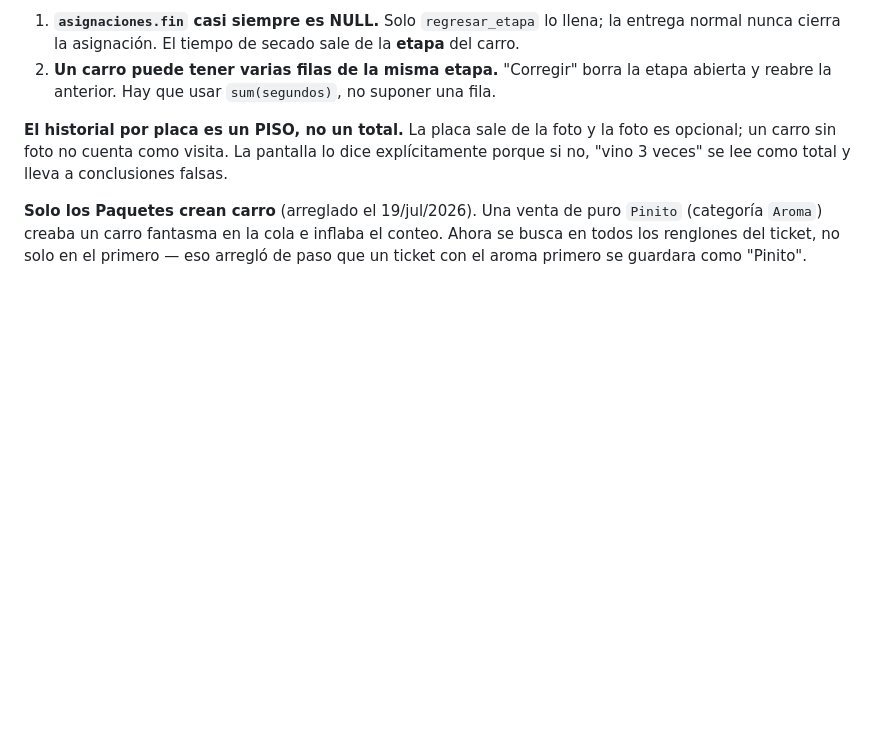
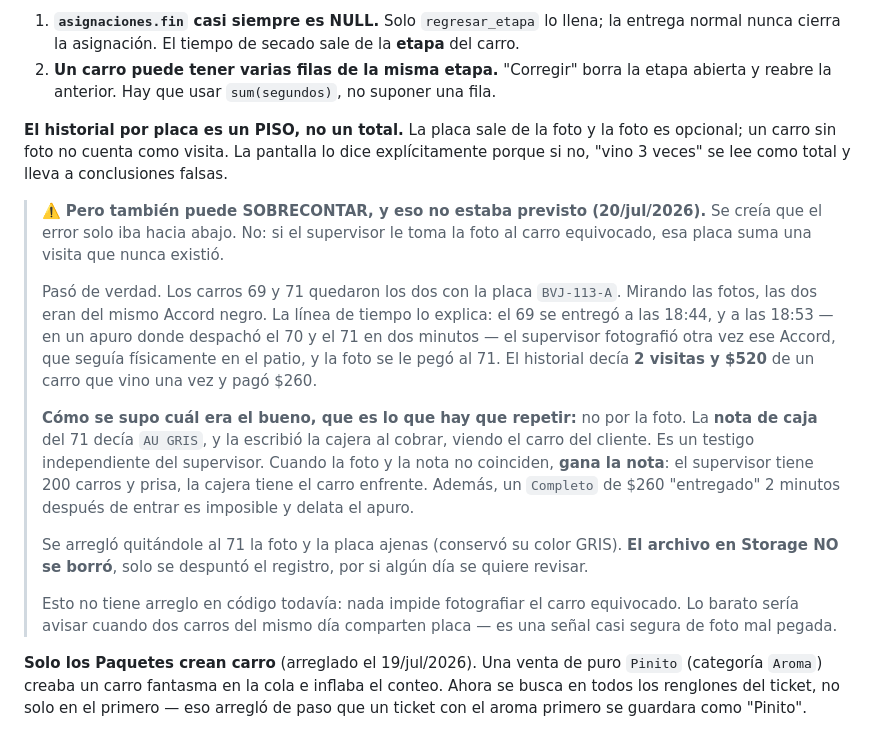
Before and after one commit to rushmexicali/app-rush, a Markdown page: CLAUDE.md, the part around the change. Rendered like a GitHub page; blank space fills up the shorter version.

Commit message:
El historial por placa tambien puede SOBRECONTAR
Los carros 69 y 71 quedaron los dos con la placa BVJ-113-A. Mirando las
dos fotos, las dos eran del mismo Accord negro: misma placa, mismo
emblema, misma defensa. El historial decia 2 visitas y $520 de un carro
que vino una vez y pago $260.

La linea de tiempo lo explica: el 69 se entrego 18:44, y a las 18:53 —en
un apuro donde el supervisor despacho el 70 y el 71 en dos minutos— le
tomo otra vez la foto a ese Accord, que seguia fisicamente en el patio, y
se le pego al carro 71.

Lo que NO se hizo, y es el punto: no se le puso NEGRO al 71 sacando el
color de la foto. La nota de caja del 71 dice "AU GRIS", y la escribio la
cajera al cobrar viendo el carro del cliente — testigo independiente del
supervisor. Cuando la foto y la nota se contradicen gana la nota. Sacar
el color de la foto habria borrado el unico dato bueno que tenia ese
carro y habria confirmado el error.

Se le quitaron al 71 la foto y la placa ajenas; conserva su color GRIS.
El archivo en Storage NO se borro, solo se despunto el registro.

historial_placas BVJ113A:  2 visitas / $520 / GRIS  ->  1 / $260 / NEGRO

Se documenta en el CLAUDE.md porque contradice algo que ahi se daba por
cierto: se creia que este historial solo podia quedarse corto ("piso, no
total"). Tambien puede pasarse. Queda anotado el arreglo barato que
faltaria en codigo: avisar cuando dos carros del mismo dia comparten
placa.

Co-Authored-By: Claude Opus 4.8 <noreply@anthropic.com>

```diff
--- a/CLAUDE.md
+++ b/CLAUDE.md
@@ -520,6 +520,32 @@ promedio por carro, desglose con/sin aspirado, y cuántas placas se alcanzaron a
 opcional; un carro sin foto no cuenta como visita. La pantalla lo dice explícitamente porque
 si no, "vino 3 veces" se lee como total y lleva a conclusiones falsas.
 
+> ⚠️ **Pero también puede SOBRECONTAR, y eso no estaba previsto (20/jul/2026).** Se creía
+> que el error solo iba hacia abajo. No: si el supervisor le toma la foto al carro
+> equivocado, esa placa suma una visita que nunca existió.
+>
+> Pasó de verdad. Los carros 69 y 71 quedaron los dos con la placa `BVJ-113-A`. Mirando las
+> fotos, las dos eran del mismo Accord negro. La línea de tiempo lo explica: el 69 se entregó
+> a las 18:44, y a las 18:53 — en un apuro donde despachó el 70 y el 71 en dos minutos — el
+> supervisor fotografió otra vez ese Accord, que seguía físicamente en el patio, y la foto se
+> le pegó al 71. El historial decía **2 visitas y $520** de un carro que vino una vez y pagó
+> $260.
+>
+> **Cómo se supo cuál era el bueno, que es lo que hay que repetir:** no por la foto. La
+> **nota de caja** del 71 decía `AU GRIS`, y la escribió la cajera al cobrar, viendo el carro
+> del cliente. Es un testigo independiente del supervisor. Cuando la foto y la nota no
+> coinciden, **gana la nota**: el supervisor tiene 200 carros y prisa, la cajera tiene el
+> carro enfrente. Además, un `Completo` de $260 "entregado" 2 minutos después de entrar es
+> imposible y delata el apuro.
+>
+> Se arregló quitándole al 71 la foto y la placa ajenas (conservó su color GRIS). **El
+> archivo en Storage NO se borró**, solo se despuntó el registro, por si algún día se quiere
+> revisar.
+>
+> Esto no tiene arreglo en código todavía: nada impide fotografiar el carro equivocado. Lo
+> barato sería avisar cuando dos carros del mismo día comparten placa — es una señal casi
+> segura de foto mal pegada.
+
 **Solo los Paquetes crean carro** (arreglado el 19/jul/2026). Una venta de puro `Pinito`
 (categoría `Aroma`) creaba un carro fantasma en la cola e inflaba el conteo. Ahora se busca en
 todos los renglones del ticket, no solo en el primero — eso arregló de paso que un ticket con
```
